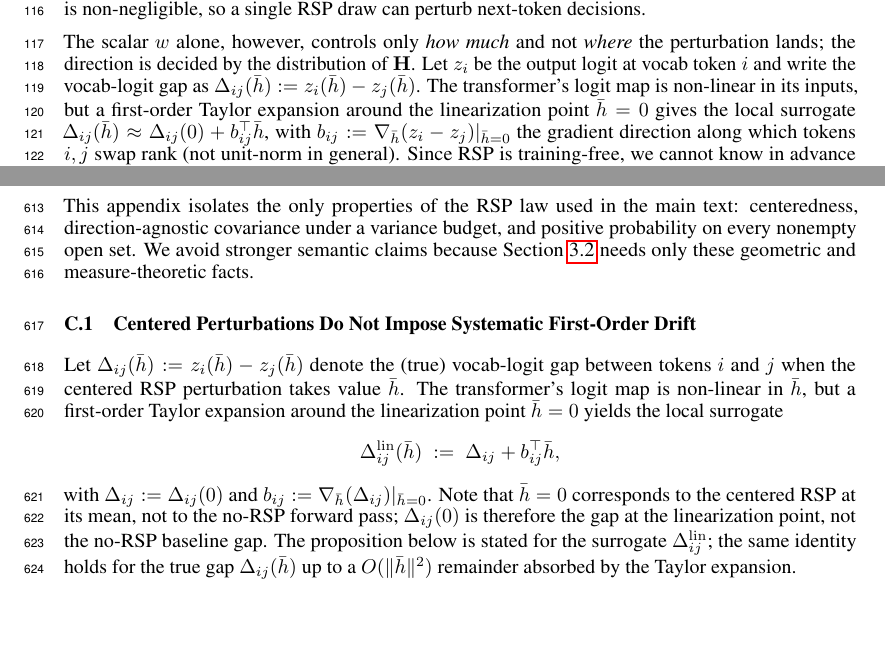
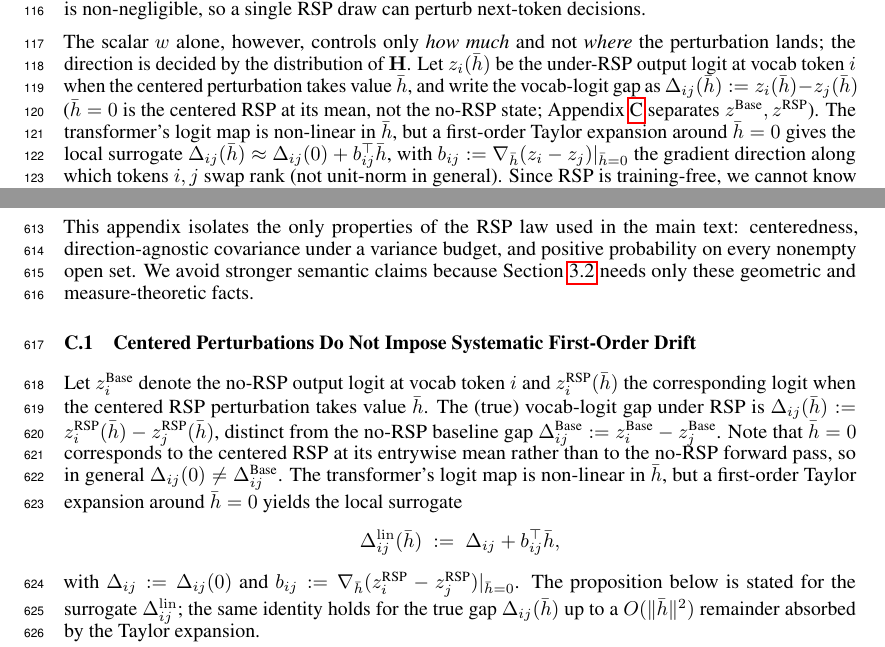
Before and after one commit to iamseungpil/random-embedding-injection-llm-reasoning-paper, a LaTeX paper (neurips_2026.tex, which reads appendix/appendix.tex, sections/4_why_rsp_works.tex): two parts of pages 4 and 20 of 33, joined at a grey line, cut so that both start at the same text, the shorter picture padded with empty space. Compiled offline with pdfLaTeX.

Commit message:
F6 z^Base/z^RSP distinction: full split in appendix, body pointer
User feedback item 6: at the surrogate equation Δ_ij(\bar h) = Δ_ij +
b_ij^T·\bar h, the value at \bar h=0 is NOT the no-RSP baseline gap. It
is the RSP-conditional logit gap when the centered RSP perturbation
sits at its entrywise mean. Make this explicit by introducing:

  z^Base_i  -- output logit at vocab token i in the no-RSP forward pass
  z^RSP_i(\bar h) -- output logit when centered RSP perturbation = \bar h
  Δ^Base_{ij} := z^Base_i - z^Base_j
  Δ_{ij}(\bar h) := z^RSP_i(\bar h) - z^RSP_j(\bar h)
  Δ_{ij}(0) ≠ Δ^Base_{ij} in general

Placement:
- Body §3.2 (main / alt / KO): keeps lighter z_i(\bar h) shorthand for
  flow but flags the distinction in a parenthetical and points to the
  appendix where z^Base / z^RSP are formally separated.
- Appendix §F.1 (EN / KO): introduces z^Base, z^RSP, Δ^Base in the
  intro paragraph; surrogate Δ^lin uses ∇(z^RSP_i - z^RSP_j); the
  proposition's expectation argument is unaffected.

Also F7 (layer-wise framing): option (2) confirmed -- post-Theorem-1
prose says "observed empirically and lies outside the theorem's scope";
no Hopfield mention added.

Page budget: tightened §3.3 prose (1 line) to keep body at 9p across
all 3 versions; References on p10. Builds clean (Main/KO/Alt exit 0).

```diff
--- a/appendix/appendix.tex
+++ b/appendix/appendix.tex
@@ -340,11 +340,11 @@ This appendix isolates the only properties of the RSP law used in the main text:
 
 \subsection{Centered Perturbations Do Not Impose Systematic First-Order Drift}
 
-Let $\Delta_{ij}(\bar h) := z_i(\bar h) - z_j(\bar h)$ denote the (true) vocab-logit gap between tokens $i$ and $j$ when the centered RSP perturbation takes value $\bar h$. The transformer's logit map is non-linear in $\bar h$, but a first-order Taylor expansion around the linearization point $\bar h = 0$ yields the local surrogate
+Let $z^{\text{Base}}_i$ denote the no-RSP output logit at vocab token $i$ and $z^{\text{RSP}}_i(\bar h)$ the corresponding logit when the centered RSP perturbation takes value $\bar h$. The (true) vocab-logit gap under RSP is $\Delta_{ij}(\bar h) := z^{\text{RSP}}_i(\bar h) - z^{\text{RSP}}_j(\bar h)$, distinct from the no-RSP baseline gap $\Delta^{\text{Base}}_{ij} := z^{\text{Base}}_i - z^{\text{Base}}_j$. Note that $\bar h = 0$ corresponds to the centered RSP at its entrywise mean rather than to the no-RSP forward pass, so in general $\Delta_{ij}(0) \ne \Delta^{\text{Base}}_{ij}$. The transformer's logit map is non-linear in $\bar h$, but a first-order Taylor expansion around $\bar h = 0$ yields the local surrogate
 \[
 \Delta_{ij}^{\mathrm{lin}}(\bar{h}) \;:=\; \Delta_{ij} + b_{ij}^\top \bar{h},
 \]
-with $\Delta_{ij} := \Delta_{ij}(0)$ and $b_{ij} := \nabla_{\bar h}(\Delta_{ij})|_{\bar h = 0}$. Note that $\bar h = 0$ corresponds to the centered RSP at its mean, not to the no-RSP forward pass; $\Delta_{ij}(0)$ is therefore the gap at the linearization point, not the no-RSP baseline gap. The proposition below is stated for the surrogate $\Delta_{ij}^{\mathrm{lin}}$; the same identity holds for the true gap $\Delta_{ij}(\bar h)$ up to a $O(\|\bar h\|^2)$ remainder absorbed by the Taylor expansion.
+with $\Delta_{ij} := \Delta_{ij}(0)$ and $b_{ij} := \nabla_{\bar h}(z^{\text{RSP}}_i - z^{\text{RSP}}_j)|_{\bar h = 0}$. The proposition below is stated for the surrogate $\Delta_{ij}^{\mathrm{lin}}$; the same identity holds for the true gap $\Delta_{ij}(\bar h)$ up to a $O(\|\bar h\|^2)$ remainder absorbed by the Taylor expansion.
 
 \begin{proposition}[No systematic first-order drift in the surrogate]\label{prop:centered_no_drift}
 If $\mathbb{E}[\bar{h}] = 0$, then
--- a/sections/4_why_rsp_works.tex
+++ b/sections/4_why_rsp_works.tex
@@ -45,7 +45,7 @@ Write the head output as $\sum_{j=1}^{n}\alpha_{ij}^{(\ell)}\mathbf{v}_{j}^{(\el
 
 This single quantity $w_{r,i}^{(\ell)}$ controls both the attenuation ratio $1-w_{r,i}^{(\ell)}$ on the real signal and the upper bound on the random contribution $\|\boldsymbol{\eta}_i^{(\ell)}\| \le w_{r,i}^{(\ell)}\,\max_j \|\mathbf{v}_{r_j}^{(\ell)}\|$. The \emph{magnitude} of RSP-induced variation thus reduces to one number in $[0,1]$. Early in decoding the KV cache is short and this value is non-negligible, so a single RSP draw can perturb next-token decisions.
 
-The scalar $w$ alone, however, controls only \emph{how much} and not \emph{where} the perturbation lands; the direction is decided by the distribution of $\mathbf{H}$. Let $z_i$ be the output logit at vocab token $i$ and write the vocab-logit gap as $\Delta_{ij}(\bar h) := z_i(\bar h) - z_j(\bar h)$. The transformer's logit map is non-linear in its inputs, but a first-order Taylor expansion around the linearization point $\bar h = 0$ gives the local surrogate $\Delta_{ij}(\bar h) \approx \Delta_{ij}(0) + b_{ij}^\top \bar h$, with $b_{ij} := \nabla_{\bar h}(z_i - z_j)|_{\bar h=0}$ the gradient direction along which tokens $i, j$ swap rank (not unit-norm in general). Since RSP is training-free, we cannot know in advance which $b_{ij}$ opens a useful branch on a given problem, and this missing prior constrains the distribution design. A deterministic injected sequence pins its contribution to a single direction and leaves the orthogonal complement unperturbed. Uniform sampling from the vocabulary is random but inherits the anisotropic geometry of the token-embedding table, so some directions remain systematically under-perturbed. With no prior to lean on, the prudent design is to maximize the worst-case directional variance under a fixed variance budget; that solution is uniquely isotropic.
+The scalar $w$ alone, however, controls only \emph{how much} and not \emph{where} the perturbation lands; the direction is decided by the distribution of $\mathbf{H}$. Let $z_i(\bar h)$ be the under-RSP output logit at vocab token $i$ when the centered perturbation takes value $\bar h$, and write the vocab-logit gap as $\Delta_{ij}(\bar h) := z_i(\bar h) - z_j(\bar h)$ ($\bar h = 0$ is the centered RSP at its mean, not the no-RSP state; Appendix~\ref{app:why_random} separates $z^{\text{Base}}, z^{\text{RSP}}$). The transformer's logit map is non-linear in $\bar h$, but a first-order Taylor expansion around $\bar h = 0$ gives the local surrogate $\Delta_{ij}(\bar h) \approx \Delta_{ij}(0) + b_{ij}^\top \bar h$, with $b_{ij} := \nabla_{\bar h}(z_i - z_j)|_{\bar h=0}$ the gradient direction along which tokens $i, j$ swap rank (not unit-norm in general). Since RSP is training-free, we cannot know in advance which $b_{ij}$ opens a useful branch on a given problem, and this missing prior constrains the distribution design. A deterministic injected sequence pins its contribution to a single direction and leaves the orthogonal complement unperturbed. Uniform sampling from the vocabulary is random but inherits the anisotropic geometry of the token-embedding table, so some directions remain systematically under-perturbed. With no prior to lean on, the prudent design is to maximize the worst-case directional variance under a fixed variance budget; that solution is uniquely isotropic.
 
 \begin{proposition}[Maximin directional coverage]\label{thm:minimax_directional_coverage}
 Let $D$ be any zero-mean distribution on $\mathbb{R}^d$ with covariance $\Sigma_D$ and trace budget $\mathrm{tr}(\Sigma_D)\le\rho^2$. Then $\min_{\|b\|=1}\mathrm{Var}_{h\sim D}(b^\top h) = \lambda_{\min}(\Sigma_D) \le \rho^2/d$, with equality if and only if $\Sigma_D = (\rho^2/d)\mathbf{I}_d$.
```
Also changed, not shown: appendix/appendix_ko.tex (+2 -2 lines), sections_alt/5_theory.tex (+1 -1 lines), sections_ko/4_why_rsp_works.tex (+1 -1 lines), neurips_2026.pdf, neurips_2026_alt.pdf, neurips_2026_ko.pdf, sections/4_why_rsp_works.tex (2 more changed lines).
